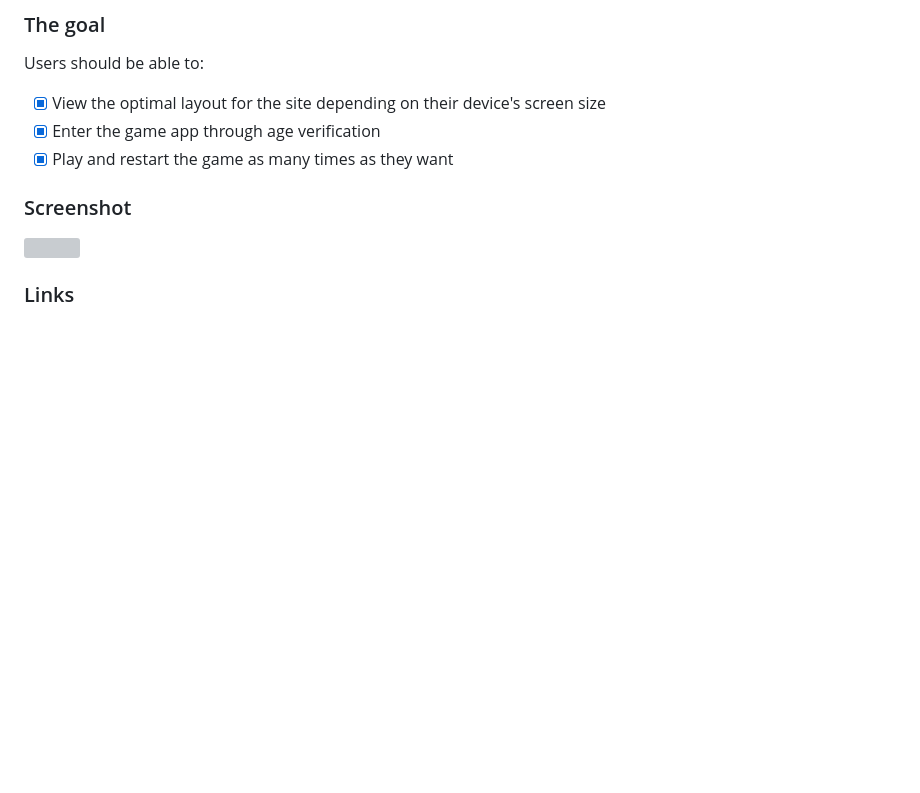
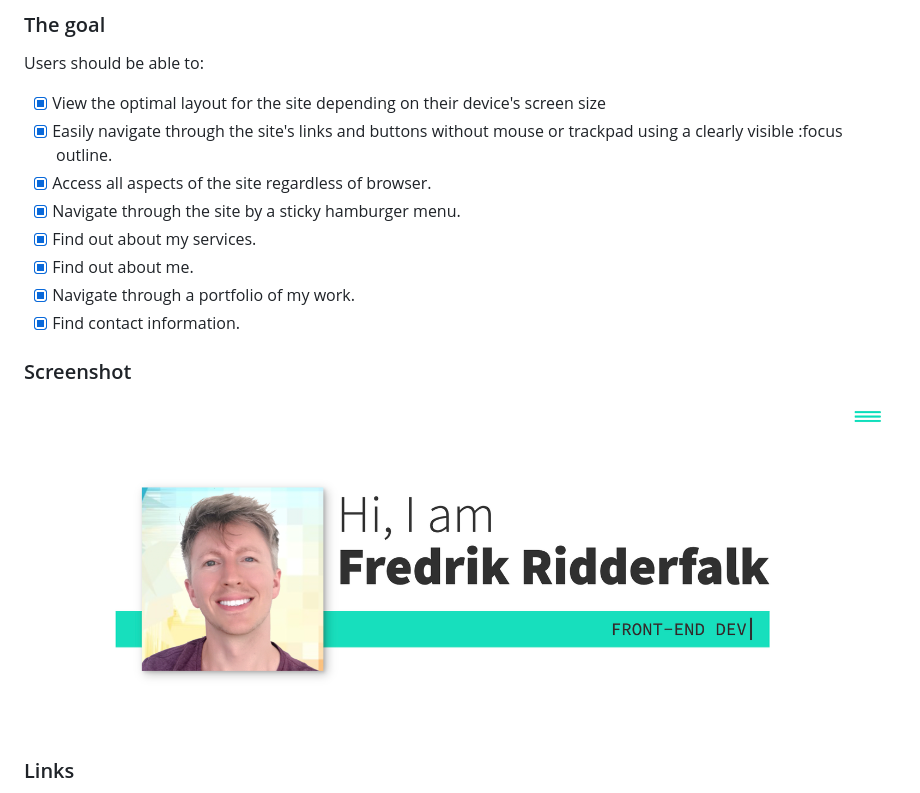
Before and after one commit to FredrikRidderfalk/portfolio_website, a Markdown page: README.md, the part around the change. Rendered like a GitHub page; pictures changed too: img/screenshot.png (added); blank space fills up the shorter version; grey boxes are pictures that could not be loaded.

Commit message:
updated goals and added screenshot

```diff
--- a/README.md
+++ b/README.md
@@ -21,13 +21,17 @@
 Users should be able to:
 
 - [x] View the optimal layout for the site depending on their device's screen size
-- [x] Enter the game app through age verification
-- [x] Play and restart the game as many times as they want
-<!-- - Choose between a green, red, or black table. -->
+- [x] Easily navigate through the site's links and buttons without mouse or trackpad using a clearly visible :focus outline.
+- [x] Access all aspects of the site regardless of browser.
+- [x] Navigate through the site by a sticky hamburger menu.
+- [x] Find out about my services.
+- [x] Find out about me.
+- [x] Navigate through a portfolio of my work.
+- [x] Find contact information.
 
 ### Screenshot
 
-![](./screenshot.jpg)
+![](img/screenshot.png)
 
 ### Links
 
```
